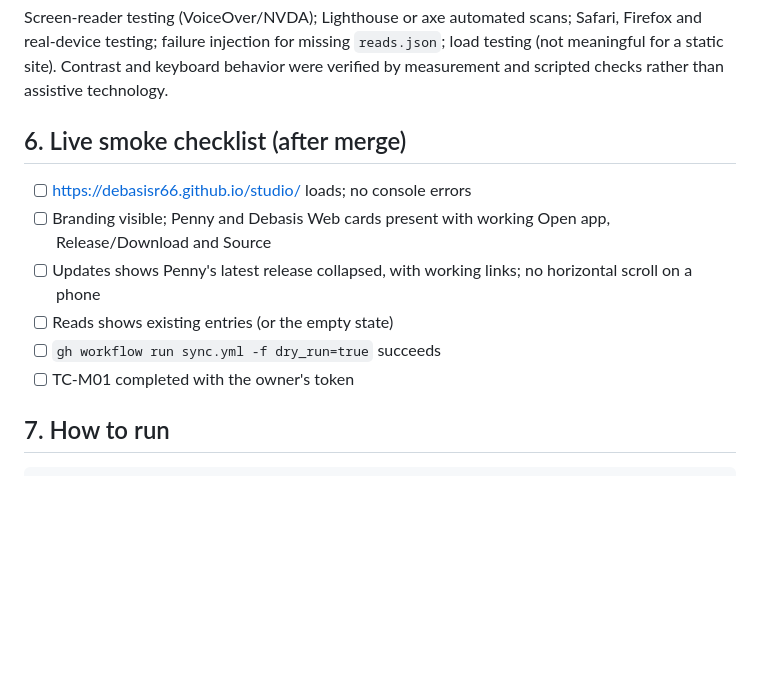
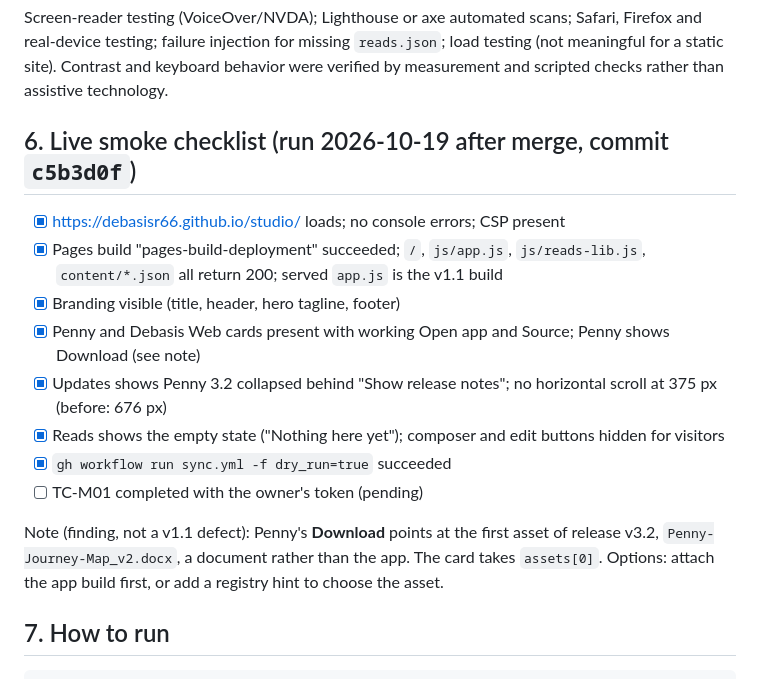
Before and after one commit to debasisr66/studio, a Markdown page: docs/test.md, the part around the change. GitHub-like rendering; blank space fills up the shorter version.

Commit message:
docs: record live smoke results for v1.1
Co-Authored-By: Claude Sonnet 5.5 <noreply@anthropic.com>

```diff
--- a/docs/test.md
+++ b/docs/test.md
@@ -154,14 +154,18 @@ DEF-01 to DEF-03 affect the **currently live** v1.0 site and are resolved once v
 
 Screen-reader testing (VoiceOver/NVDA); Lighthouse or axe automated scans; Safari, Firefox and real-device testing; failure injection for missing `reads.json`; load testing (not meaningful for a static site). Contrast and keyboard behavior were verified by measurement and scripted checks rather than assistive technology.
 
-## 6. Live smoke checklist (after merge)
+## 6. Live smoke checklist (run 2026-10-19 after merge, commit `c5b3d0f`)
 
-- [ ] https://debasisr66.github.io/studio/ loads; no console errors
-- [ ] Branding visible; Penny and Debasis Web cards present with working Open app, Release/Download and Source
-- [ ] Updates shows Penny's latest release collapsed, with working links; no horizontal scroll on a phone
-- [ ] Reads shows existing entries (or the empty state)
-- [ ] `gh workflow run sync.yml -f dry_run=true` succeeds
-- [ ] TC-M01 completed with the owner's token
+- [x] https://debasisr66.github.io/studio/ loads; no console errors; CSP present
+- [x] Pages build "pages-build-deployment" succeeded; `/`, `js/app.js`, `js/reads-lib.js`, `content/*.json` all return 200; served `app.js` is the v1.1 build
+- [x] Branding visible (title, header, hero tagline, footer)
+- [x] Penny and Debasis Web cards present with working Open app and Source; Penny shows Download (see note)
+- [x] Updates shows Penny 3.2 collapsed behind "Show release notes"; no horizontal scroll at 375 px (before: 676 px)
+- [x] Reads shows the empty state ("Nothing here yet"); composer and edit buttons hidden for visitors
+- [x] `gh workflow run sync.yml -f dry_run=true` succeeded
+- [ ] TC-M01 completed with the owner's token (pending)
+
+Note (finding, not a v1.1 defect): Penny's **Download** points at the first asset of release v3.2, `Penny-Journey-Map_v2.docx`, a document rather than the app. The card takes `assets[0]`. Options: attach the app build first, or add a registry hint to choose the asset.
 
 ## 7. How to run
 
```
Also changed, not shown: docs/plan.md (+6 -6 lines).
